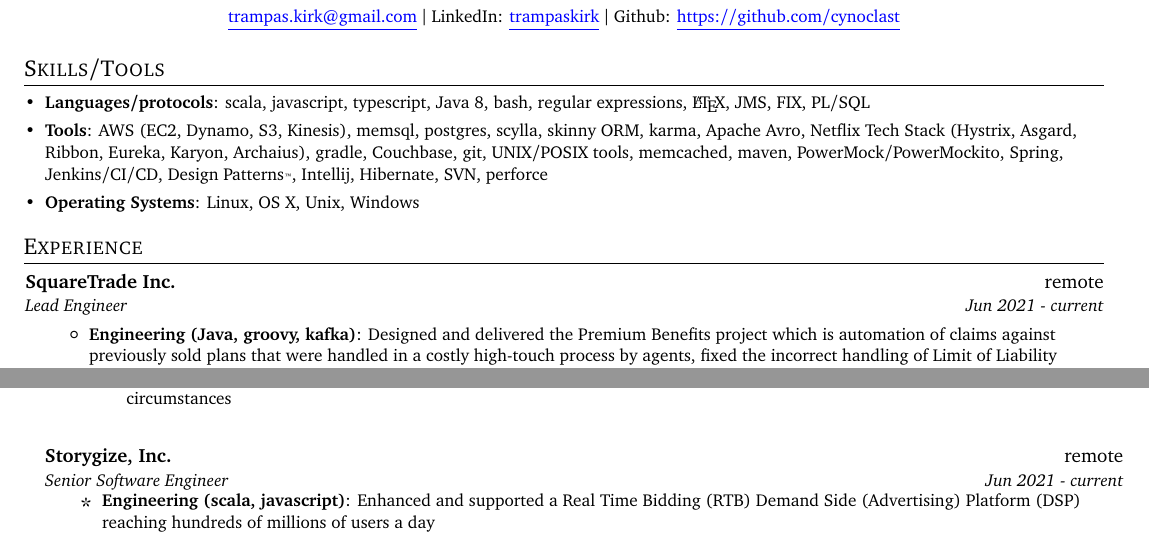
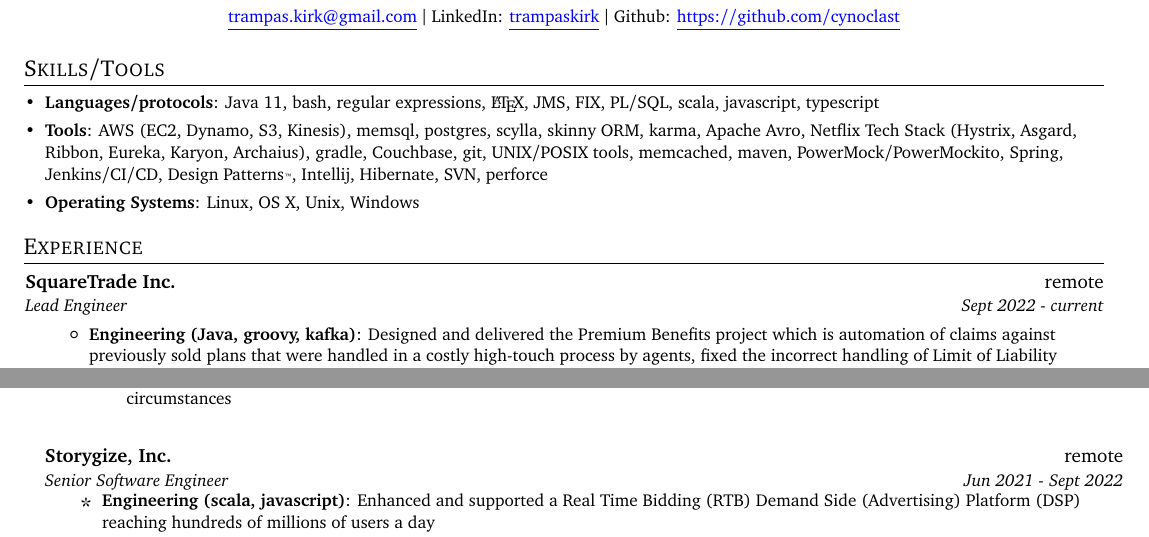
Before and after one commit to cynoclast/resume, a LaTeX CV (trampas.kirk.resume.tex): two parts of page 1 of 3, joined at a grey line, cut so that both start at the same text. Compiled offline with pdfLaTeX.

Commit message:
fixes readme and start date at ST

```diff
--- a/trampas.kirk.resume.tex
+++ b/trampas.kirk.resume.tex
@@ -105,8 +105,8 @@
   \resumeSubHeadingListStart
   \small
     \item{
-     \textbf{Languages/protocols}{: scala, javascript, typescript, Java 8, bash, regular expressions, \LaTeX, JMS, FIX, PL/SQL}
-%     \hfill
+     \textbf{Languages/protocols}{: Java 11, bash, regular expressions, \LaTeX, JMS, FIX, PL/SQL, scala, javascript, typescript}
+     \hfill
     }
     \vspace{-5pt}
     \item{\textbf{Tools}{: AWS (EC2, Dynamo, S3, Kinesis), memsql, postgres, scylla, skinny ORM, karma, Apache Avro, Netflix Tech Stack (Hystrix, Asgard, Ribbon, Eureka, Karyon, Archaius), gradle, Couchbase, git, UNIX/POSIX tools, memcached, maven, PowerMock/PowerMockito, Spring, Jenkins/CI/CD, Design Patterns{\tiny{\texttrademark}}, Intellij, Hibernate, SVN, perforce}}
@@ -122,7 +122,7 @@
 
     \resumeSubheading
         {SquareTrade Inc.}{remote}
-        {Lead Engineer}{Jun 2021 - current}
+        {Lead Engineer}{Sept 2022 - current}
         \resumeItemListStart
         \resumeItem{Engineering (Java, groovy, kafka)}
             {Designed and delivered the Premium Benefits project which is automation of claims against previously sold plans that were handled in a costly high-touch process by agents, fixed the incorrect handling of Limit of Liability (LOL), enabled 100\% self-service for the customer so they no longer have to call in, enabled gift card payouts from partner merchants, made payouts automated, routed customers to local cleaners and repair companies by zipcode where possible, improved analytics and cost tracking by including the new claim type in the existing processes rather than exclusively within Salesforce. This project entailed:
@@ -145,7 +145,7 @@
   \resumeSubHeadingListStart
     \resumeSubheading
       {Storygize, Inc.}{remote}
-      {Senior Software Engineer}{Jun 2021 - current}
+      {Senior Software Engineer}{Jun 2021 - Sept 2022}
       \resumeItemListStart
         \resumeItem{Engineering (scala, javascript)}
           {Enhanced and supported a Real Time Bidding (RTB) Demand Side (Advertising) Platform (DSP) reaching hundreds of millions of users a day
```
Also changed, not shown: README.md, Trampas.Kirk.resume.pdf.
